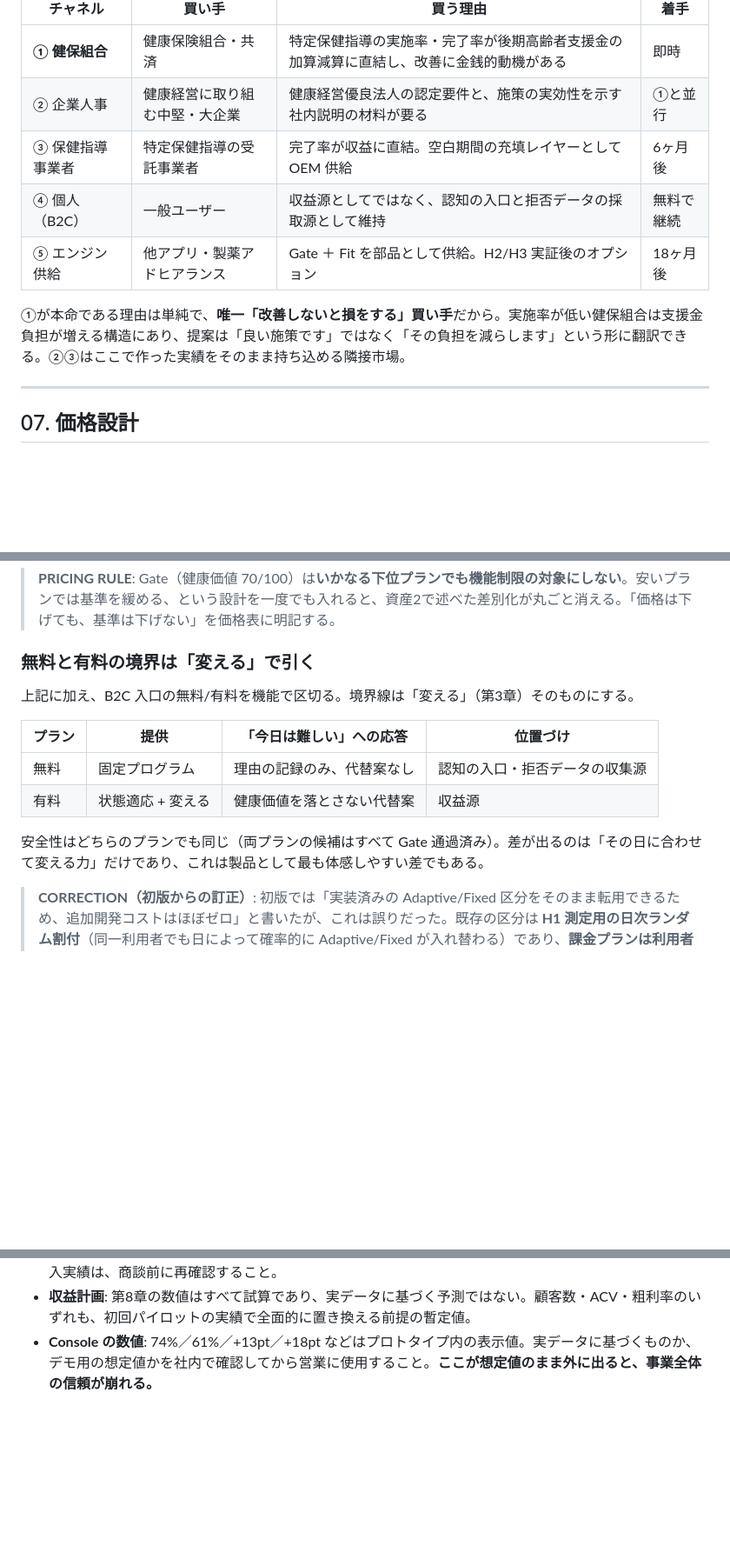
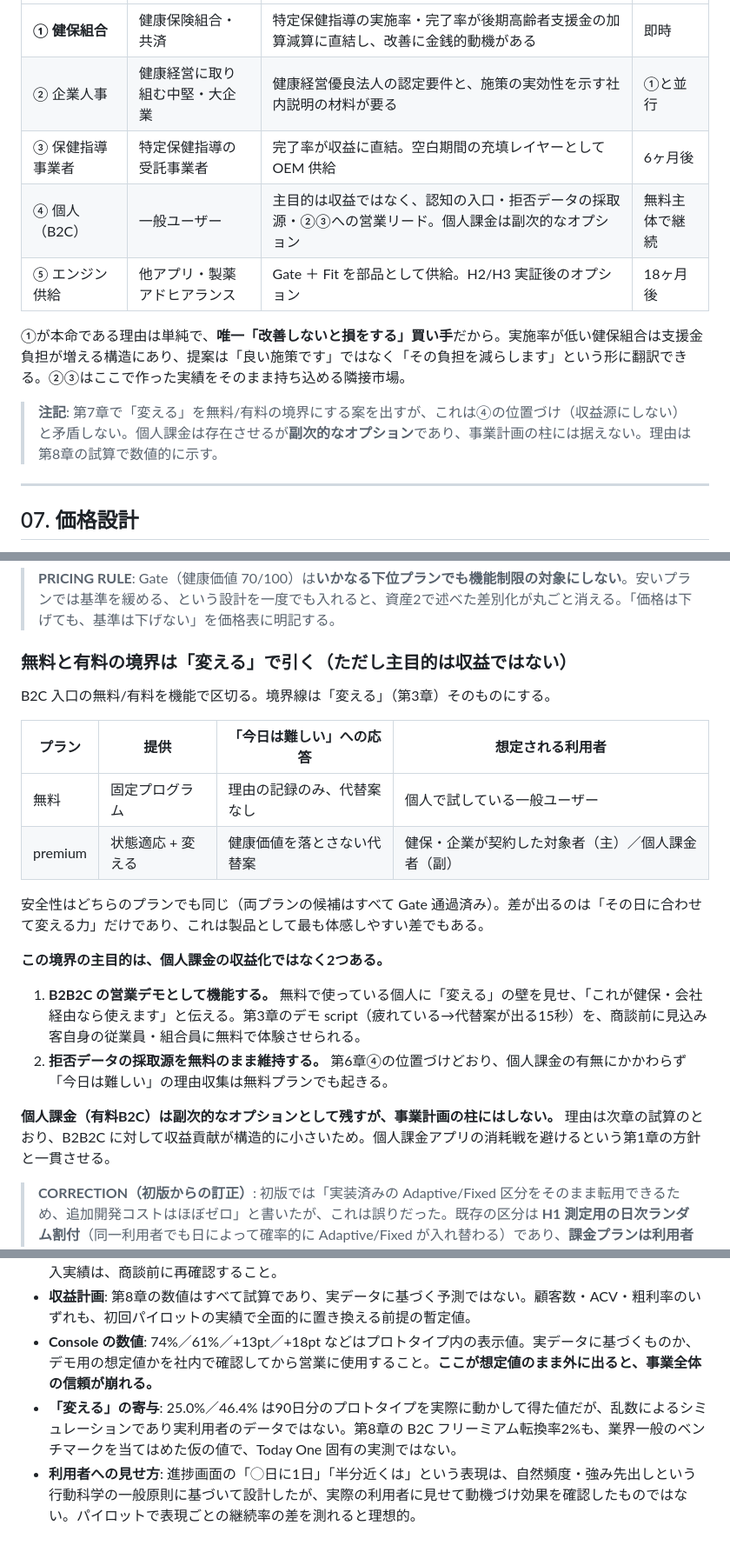
Before and after one commit to cuichunxue/Health_app, a Markdown page: docs/strategic-proposal.md, 3 parts joined by grey strips. Shown at 87% size. Rendered like a GitHub page; blank space fills up the shorter version.

Commit message:
Connect the freemium mechanic to the revenue model, fix an internal contradiction
The prior turn added a free/premium split (変える as the paywall) but never
wired it into the financial model, and introduced a real contradiction:
section 6 (buyer channels) explicitly says individual B2C is "not a revenue
source, kept free" while section 7's new pricing table labeled the paid
tier "収益源" (revenue source) - the opposite claim in the same document.

Resolved by making B2C's role explicit and consistent: premium primarily
means "covered by a health-insurer/employer contract," with individual
paid subscription kept as an explicitly secondary, optional line rather
than a plan pillar - consistent with the original thesis of avoiding the
individual-subscription war (section 1).

Added a labeled illustrative estimate to section 8 to show why: applying
a conservative freemium benchmark (2% conversion, industry range 1-5%) to
an organic-only free-user base (500 -> 2,000 -> 5,000 over 3 years) against
the existing B2B2C revenue table puts individual-subscription revenue at
0.02-0.05% of total - explicitly marked as an industry-benchmark estimate,
not a Today One measurement, and explicitly excluded from the headline
3-year numbers because it doesn't move them. This turns "B2C shouldn't be
the business" from an assertion into an arithmetic result.

Named the mechanism that actually connects the free tier to revenue: it's
a B2B2C sales-demo and lead-generation surface (showing a prospective
buyer's own employees the paywall moment before a deal is signed), not
a subscription funnel - and flagged that this causal link (does free usage
actually move B2B2C deals) is not something the pilot can measure, since
pilot participants (channel ①, health insurers) are recruited directly
rather than via B2C.

Appendix updated to flag the kaeru simulation numbers, the freemium
conversion benchmark, and the unvalidated behavior-science framing choices
as return items requiring real data before further external use.

No code changes - this was a proposal-only gap. index.html unchanged, all
prior test suites re-verified with no regressions.

Co-Authored-By: Claude Sonnet 5 <noreply@anthropic.com>
Claude-Session: https://claude.ai/code/session_01XtCc8zNJys1TtdPbbDYHRr

```diff
--- a/docs/strategic-proposal.md
+++ b/docs/strategic-proposal.md
@@ -152,10 +152,12 @@ Today One には3画面あるが、事業として最も価値が高いのは「
 | **① 健保組合** | 健康保険組合・共済 | 特定保健指導の実施率・完了率が後期高齢者支援金の加算減算に直結し、改善に金銭的動機がある | 即時 |
 | ② 企業人事 | 健康経営に取り組む中堅・大企業 | 健康経営優良法人の認定要件と、施策の実効性を示す社内説明の材料が要る | ①と並行 |
 | ③ 保健指導事業者 | 特定保健指導の受託事業者 | 完了率が収益に直結。空白期間の充填レイヤーとして OEM 供給 | 6ヶ月後 |
-| ④ 個人（B2C） | 一般ユーザー | 収益源としてではなく、認知の入口と拒否データの採取源として維持 | 無料で継続 |
+| ④ 個人（B2C） | 一般ユーザー | 主目的は収益ではなく、認知の入口・拒否データの採取源・②③への営業リード。個人課金は副次的なオプション | 無料主体で継続 |
 | ⑤ エンジン供給 | 他アプリ・製薬アドヒアランス | Gate ＋ Fit を部品として供給。H2/H3 実証後のオプション | 18ヶ月後 |
 
 ①が本命である理由は単純で、**唯一「改善しないと損をする」買い手**だから。実施率が低い健保組合は支援金負担が増える構造にあり、提案は「良い施策です」ではなく「その負担を減らします」という形に翻訳できる。②③はここで作った実績をそのまま持ち込める隣接市場。
+
+> **注記**: 第7章で「変える」を無料/有料の境界にする案を出すが、これは④の位置づけ（収益源にしない）と矛盾しない。個人課金は存在させるが**副次的なオプション**であり、事業計画の柱には据えない。理由は第8章の試算で数値的に示す。
 
 ---
 
@@ -173,16 +175,23 @@ Today One には3画面あるが、事業として最も価値が高いのは「
 
 > **PRICING RULE**: Gate（健康価値 70/100）は**いかなる下位プランでも機能制限の対象にしない**。安いプランでは基準を緩める、という設計を一度でも入れると、資産2で述べた差別化が丸ごと消える。「価格は下げても、基準は下げない」を価格表に明記する。
 
-### 無料と有料の境界は「変える」で引く
+### 無料と有料の境界は「変える」で引く（ただし主目的は収益ではない）
 
-上記に加え、B2C 入口の無料/有料を機能で区切る。境界線は「変える」（第3章）そのものにする。
+B2C 入口の無料/有料を機能で区切る。境界線は「変える」（第3章）そのものにする。
 
-| プラン | 提供 | 「今日は難しい」への応答 | 位置づけ |
+| プラン | 提供 | 「今日は難しい」への応答 | 想定される利用者 |
 |---|---|---|---|
-| 無料 | 固定プログラム | 理由の記録のみ、代替案なし | 認知の入口・拒否データの収集源 |
-| 有料 | 状態適応 + 変える | 健康価値を落とさない代替案 | 収益源 |
+| 無料 | 固定プログラム | 理由の記録のみ、代替案なし | 個人で試している一般ユーザー |
+| premium | 状態適応 + 変える | 健康価値を落とさない代替案 | 健保・企業が契約した対象者（主）／個人課金者（副） |
 
 安全性はどちらのプランでも同じ（両プランの候補はすべて Gate 通過済み）。差が出るのは「その日に合わせて変える力」だけであり、これは製品として最も体感しやすい差でもある。
+
+**この境界の主目的は、個人課金の収益化ではなく2つある。**
+
+1. **B2B2C の営業デモとして機能する。** 無料で使っている個人に「変える」の壁を見せ、「これが健保・会社経由なら使えます」と伝える。第3章のデモ script（疲れている→代替案が出る15秒）を、商談前に見込み客自身の従業員・組合員に無料で体験させられる。
+2. **拒否データの採取源を無料のまま維持する。** 第6章④の位置づけどおり、個人課金の有無にかかわらず「今日は難しい」の理由収集は無料プランでも起きる。
+
+**個人課金（有料B2C）は副次的なオプションとして残すが、事業計画の柱にはしない。** 理由は次章の試算のとおり、B2B2C に対して収益貢献が構造的に小さいため。個人課金アプリの消耗戦を避けるという第1章の方針と一貫させる。
 
 > **CORRECTION（初版からの訂正）**: 初版では「実装済みの Adaptive/Fixed 区分をそのまま転用できるため、追加開発コストはほぼゼロ」と書いたが、これは誤りだった。既存の区分は **H1 測定用の日次ランダム割付**（同一利用者でも日によって確率的に Adaptive/Fixed が入れ替わる）であり、**課金プランは利用者に固定される属性**でなければならない。同じ確率変数で両方を表すと、無料利用者に有料機能が確率的に漏れ、有料利用者が無料体験に落ちるという両方向の事故になる。実装では `plan`（利用者固定・free/premium）を `arm`（日次・測定用）の**上位レイヤー**として分離した。free は常にランダム割付の対象外（H1 のデータを汚さない）、premium の中でのみ従来どおりの測定用割付を行う。追加コストはゼロではないが、状態管理を1レイヤー足すだけで済み、大きくはない。
 
@@ -357,3 +386,5 @@ Today One は教師ではなく**足場（scaffold）**である。毎日「促
 - **競合各社**: 第5章の配置は公開情報に基づく定性的整理。各社の現行サービス内容・価格・健保組合での導入実績は、商談前に再確認すること。
 - **収益計画**: 第8章の数値はすべて試算であり、実データに基づく予測ではない。顧客数・ACV・粗利率のいずれも、初回パイロットの実績で全面的に置き換える前提の暫定値。
 - **Console の数値**: 74%／61%／+13pt／+18pt などはプロトタイプ内の表示値。実データに基づくものか、デモ用の想定値かを社内で確認してから営業に使用すること。**ここが想定値のまま外に出ると、事業全体の信頼が崩れる。**
+- **「変える」の寄与**: 25.0%／46.4% は90日分のプロトタイプを実際に動かして得た値だが、乱数によるシミュレーションであり実利用者のデータではない。第8章の B2C フリーミアム転換率2%も、業界一般のベンチマークを当てはめた仮の値で、Today One 固有の実測ではない。
+- **利用者への見せ方**: 進捗画面の「◯日に1日」「半分近くは」という表現は、自然頻度・強み先出しという行動科学の一般原則に基づいて設計したが、実際の利用者に見せて動機づけ効果を確認したものではない。パイロットで表現ごとの継続率の差を測れると理想的。
```
Also changed, not shown: other parts of docs/strategic-proposal.md (+20 -0 lines).
